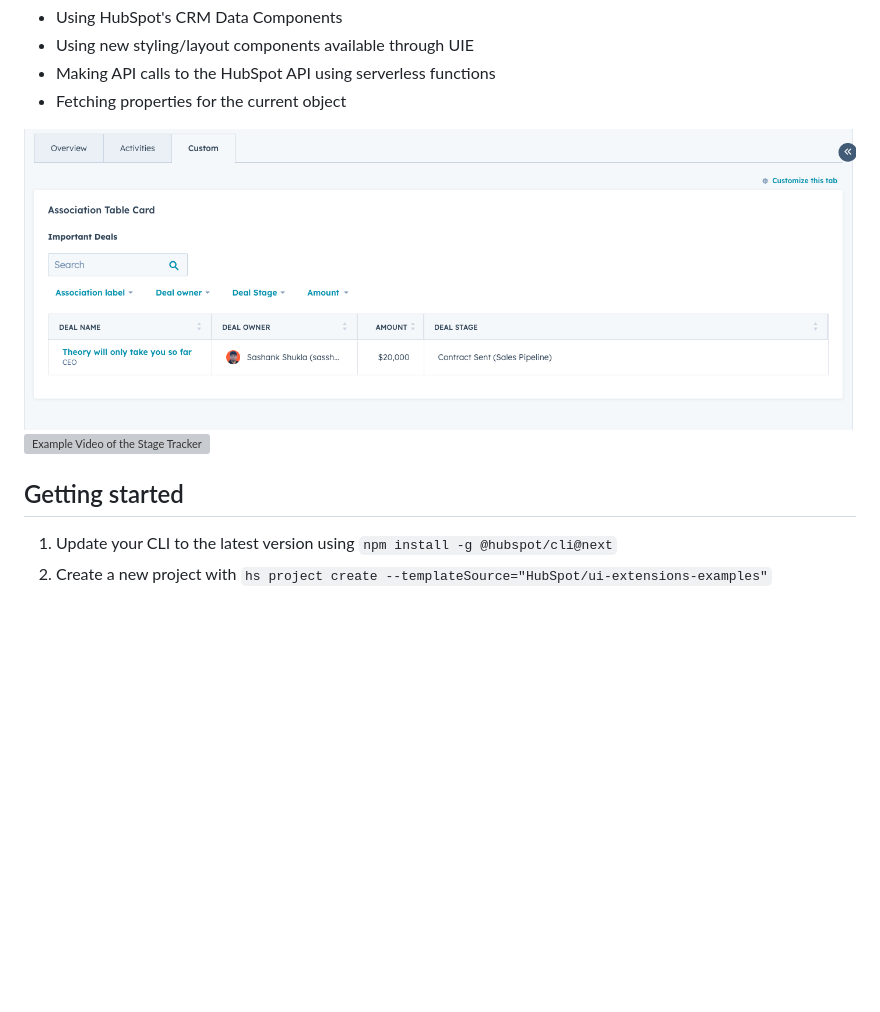
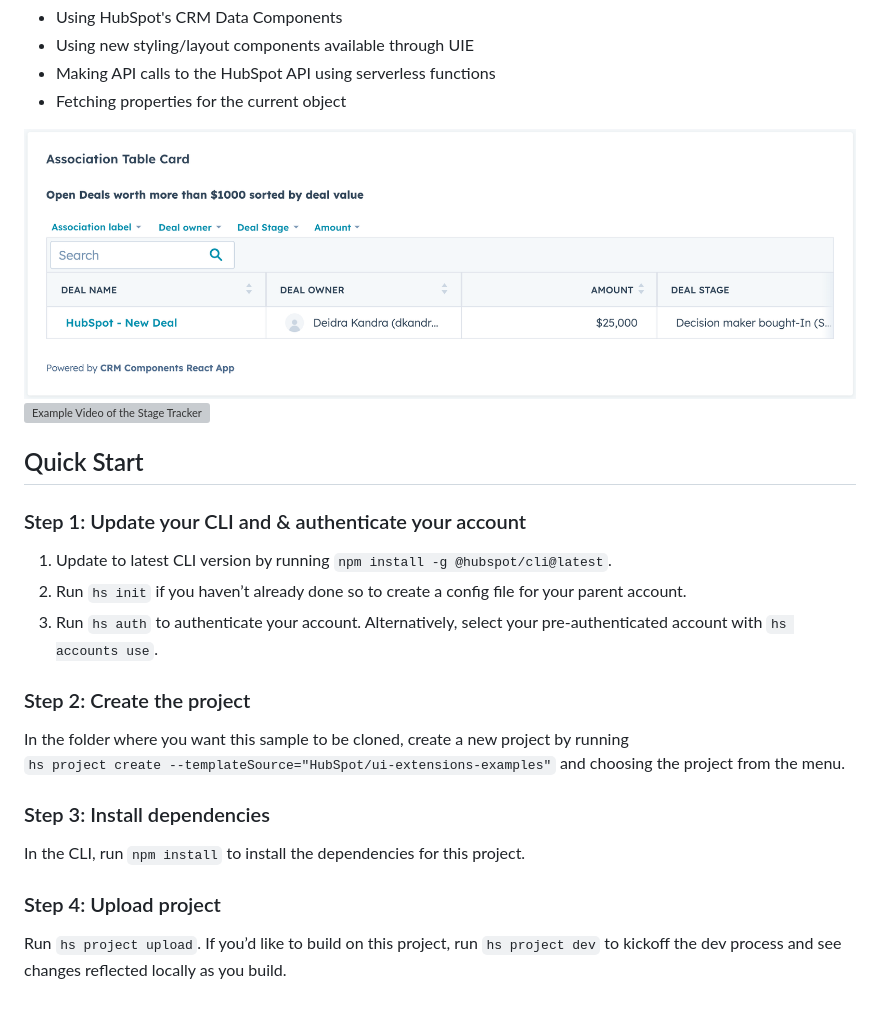
Before and after one commit to HubSpot/ui-extensions-examples, a Markdown page: with-crm-components/README.md, the part around the change. Drawn GitHub-style; pictures changed too: with-crm-components/images/association-table.png; blank space fills up the shorter version; grey boxes are pictures that could not be loaded.

Commit message:
Update `README` for `with-crm-components` project (#52)
* Update assoc table screenshot for new search exp

* Update Quick Start in  README.md to match other projects

```diff
--- a/with-crm-components/README.md
+++ b/with-crm-components/README.md
@@ -15,7 +15,19 @@ These extensions demonstrate a number of interactions including:
 ![Example Image of the Association Table](images/association-table.png)
 ![Example Video of the Stage Tracker](images/stage-tracker.gif)
 
-## Getting started
+## Quick Start
 
-1. Update your CLI to the latest version using `npm install -g @hubspot/cli@next`
-2. Create a new project with `hs project create --templateSource="HubSpot/ui-extensions-examples"`
+### Step 1: Update your CLI and & authenticate your account
+1. Update to latest CLI version by running `npm install -g @hubspot/cli@latest`.
+2. Run `hs init` if you haven’t already done so to create a config file for your parent account.
+3. Run `hs auth` to authenticate your account. Alternatively, select your pre-authenticated account with `hs accounts use`.
+
+### Step 2: Create the project
+In the folder where you want this sample to be cloned, create a new project by running
+`hs project create --templateSource="HubSpot/ui-extensions-examples"` and choosing the project from the menu.
+
+### Step 3: Install dependencies
+In the CLI, run `npm install` to install the dependencies for this project.
+
+### Step 4: Upload project
+Run `hs project upload`. If you’d like to build on this project, run `hs project dev` to kickoff the dev process and see changes reflected locally as you build.
```
